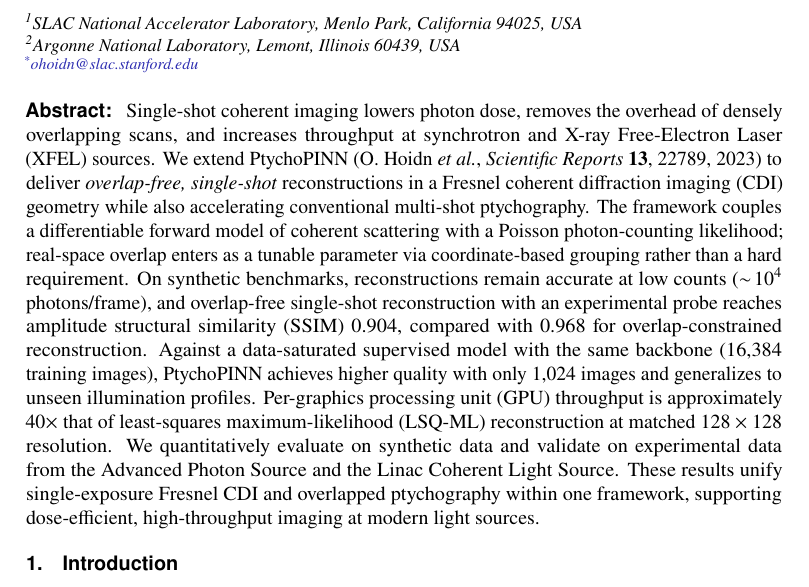
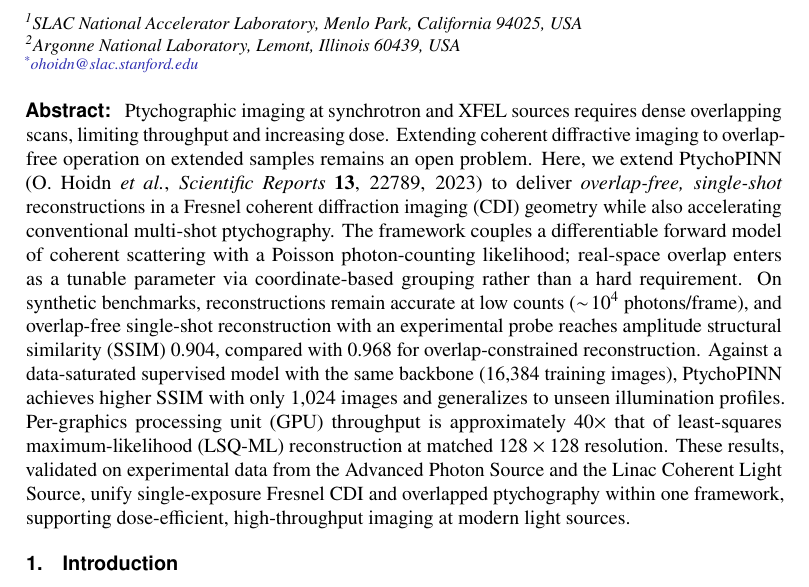
Before and after one commit to hoidn/ptychopinnpaper2, a LaTeX document (ptychopinn_2025.tex): part of page 1 of 14, cut so that both start at the same text. Compiled offline with pdfLaTeX.

Commit message:
paper: refresh arXiv bundle

```diff
--- a/ptychopinn_2025.tex
+++ b/ptychopinn_2025.tex
@@ -56,8 +56,7 @@
 \email{\authormark{*}ohoidn@slac.stanford.edu}
 
 \begin{abstract*}
-Single-shot coherent imaging lowers photon dose, removes the overhead of densely overlapping scans, and increases throughput at synchrotron and X-ray Free-Electron Laser (XFEL) sources. We extend PtychoPINN (O. Hoidn \emph{et al.}, \emph{Scientific Reports} \textbf{13}, 22789, 2023) to deliver \emph{overlap-free, single-shot} reconstructions in a Fresnel coherent diffraction imaging (CDI) geometry while also accelerating conventional multi-shot ptychography. The framework couples a differentiable forward model of coherent scattering with a Poisson photon-counting likelihood; real-space overlap enters as a tunable parameter via coordinate-based grouping rather than a hard requirement.
-On synthetic benchmarks, reconstructions remain accurate at low counts ($\sim\!10^4$ photons/frame), and overlap-free single-shot reconstruction with an experimental probe reaches amplitude structural similarity (SSIM) 0.904, compared with 0.968 for overlap-constrained reconstruction. Against a data-saturated supervised model with the same backbone (16,384 training images), PtychoPINN achieves higher quality with only 1,024 images and generalizes to unseen illumination profiles. Per-graphics processing unit (GPU) throughput is approximately $40\times$ that of least-squares maximum-likelihood (LSQ-ML) reconstruction at matched $128\times128$ resolution. We quantitatively evaluate on synthetic data and validate on experimental data from the Advanced Photon Source and the Linac Coherent Light Source. These results unify single-exposure Fresnel CDI and overlapped ptychography within one framework, supporting dose-efficient, high-throughput imaging at modern light sources.
+ Ptychographic imaging at synchrotron and XFEL sources requires dense overlapping scans, limiting throughput and increasing dose. Extending coherent diffractive imaging to overlap-free operation on extended samples remains an open problem. Here, we extend PtychoPINN (O. Hoidn \emph{et al.}, \emph{Scientific Reports} \textbf{13}, 22789, 2023) to deliver \emph{overlap-free, single-shot} reconstructions in a Fresnel coherent diffraction imaging (CDI) geometry while also accelerating conventional multi-shot ptychography. The framework couples a differentiable forward model of coherent scattering with a Poisson photon-counting likelihood; real-space overlap enters as a tunable parameter via coordinate-based grouping rather than a hard requirement. On synthetic benchmarks, reconstructions remain accurate at low counts ($\sim\!10^4$ photons/frame), and overlap-free single-shot reconstruction with an experimental probe reaches amplitude structural similarity (SSIM) 0.904, compared with 0.968 for overlap-constrained reconstruction. Against a data-saturated supervised model with the same backbone (16,384 training images), PtychoPINN achieves higher SSIM with only 1,024 images and generalizes to unseen illumination profiles. Per-graphics processing unit (GPU) throughput is approximately $40\times$ that of least-squares maximum-likelihood (LSQ-ML) reconstruction at matched $128\times128$ resolution. These results, validated on experimental data from the Advanced Photon Source and the Linac Coherent Light Source, unify single-exposure Fresnel CDI and overlapped ptychography within one framework, supporting dose-efficient, high-throughput imaging at modern light sources.
 
 \end{abstract*}
 
```
